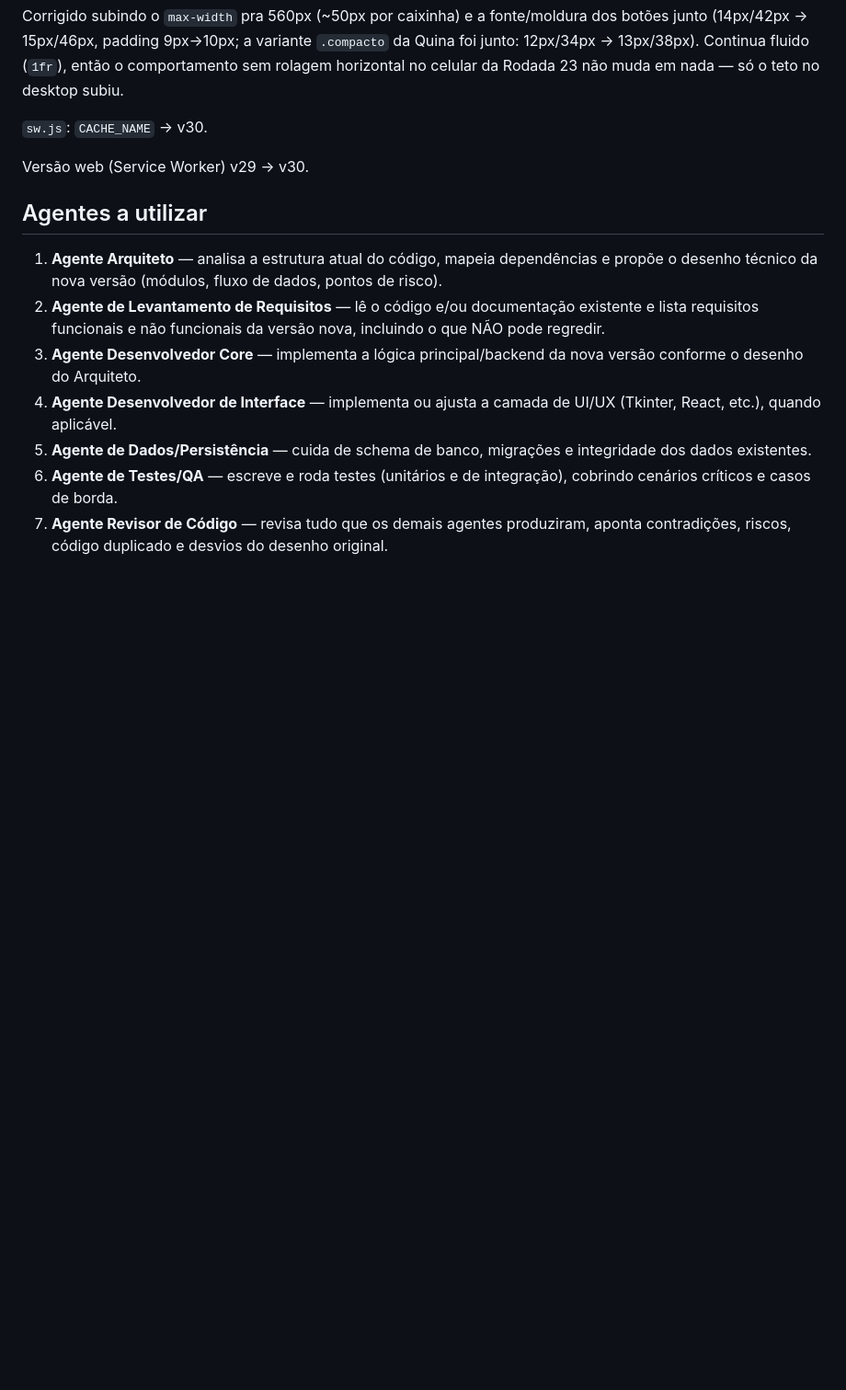
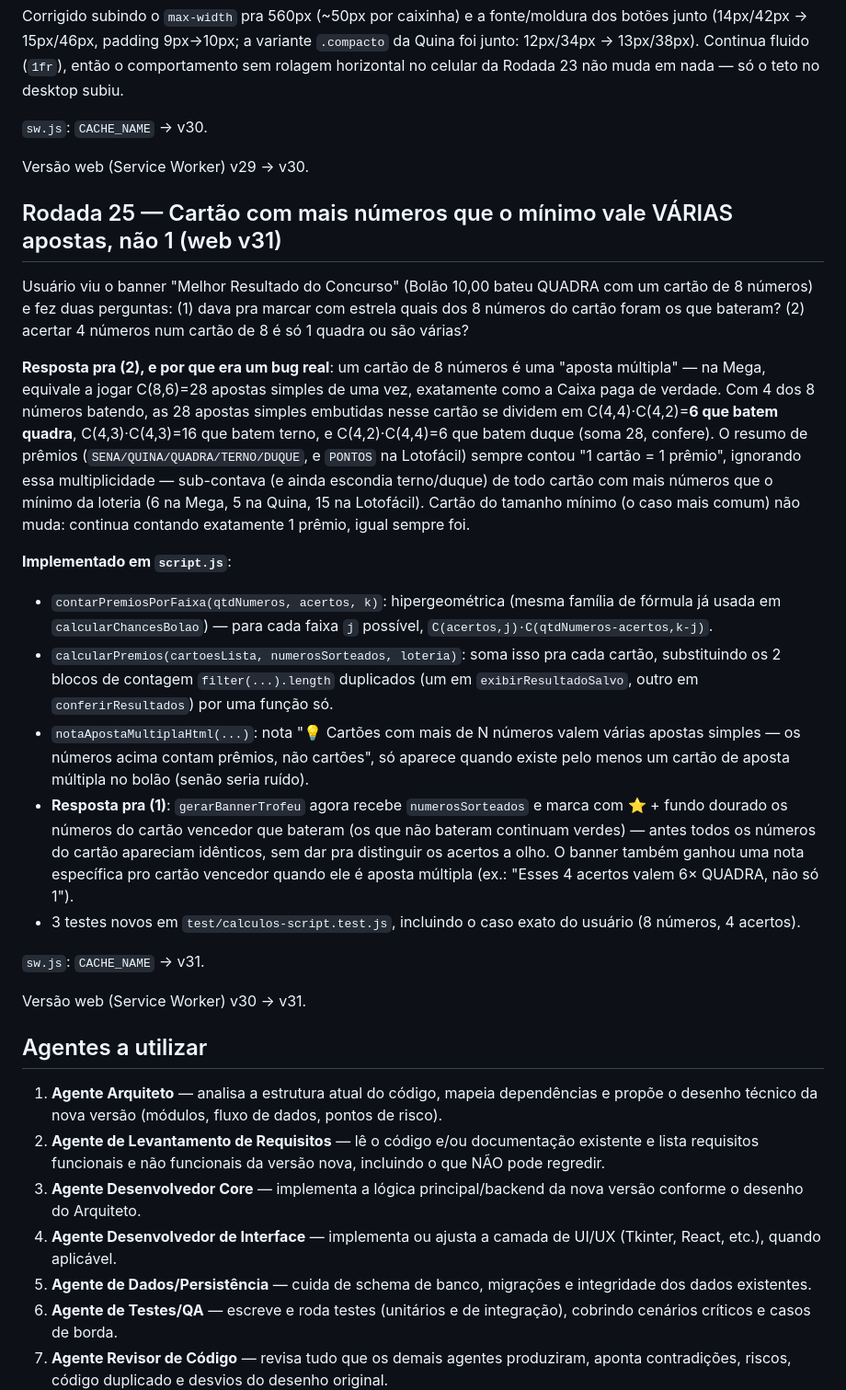
Before and after one commit to eltonluisoc/mega-sena-sistema, a Markdown page: prompt-multiagente-claude-code.md, the part around the change. Shown at 92% size. Rendered like a GitHub page; blank space fills up the shorter version.

Commit message:
docs: registra Rodada 25 (aposta multipla conta varios premios - v31)
Co-Authored-By: Claude Sonnet 5 <noreply@anthropic.com>

```diff
--- a/prompt-multiagente-claude-code.md
+++ b/prompt-multiagente-claude-code.md
@@ -434,6 +434,23 @@ Corrigido subindo o `max-width` pra 560px (~50px por caixinha) e a fonte/moldura
 
 Versão web (Service Worker) v29 → v30.
 
+## Rodada 25 — Cartão com mais números que o mínimo vale VÁRIAS apostas, não 1 (web v31)
+
+Usuário viu o banner "Melhor Resultado do Concurso" (Bolão 10,00 bateu QUADRA com um cartão de 8 números) e fez duas perguntas: (1) dava pra marcar com estrela quais dos 8 números do cartão foram os que bateram? (2) acertar 4 números num cartão de 8 é só 1 quadra ou são várias?
+
+**Resposta pra (2), e por que era um bug real**: um cartão de 8 números é uma "aposta múltipla" — na Mega, equivale a jogar C(8,6)=28 apostas simples de uma vez, exatamente como a Caixa paga de verdade. Com 4 dos 8 números batendo, as 28 apostas simples embutidas nesse cartão se dividem em C(4,4)·C(4,2)=**6 que batem quadra**, C(4,3)·C(4,3)=16 que batem terno, e C(4,2)·C(4,4)=6 que batem duque (soma 28, confere). O resumo de prêmios (`SENA/QUINA/QUADRA/TERNO/DUQUE`, e `PONTOS` na Lotofácil) sempre contou "1 cartão = 1 prêmio", ignorando essa multiplicidade — sub-contava (e ainda escondia terno/duque) de todo cartão com mais números que o mínimo da loteria (6 na Mega, 5 na Quina, 15 na Lotofácil). Cartão do tamanho mínimo (o caso mais comum) não muda: continua contando exatamente 1 prêmio, igual sempre foi.
+
+**Implementado em `script.js`**:
+- `contarPremiosPorFaixa(qtdNumeros, acertos, k)`: hipergeométrica (mesma família de fórmula já usada em `calcularChancesBolao`) — para cada faixa `j` possível, `C(acertos,j)·C(qtdNumeros-acertos,k-j)`.
+- `calcularPremios(cartoesLista, numerosSorteados, loteria)`: soma isso pra cada cartão, substituindo os 2 blocos de contagem `filter(...).length` duplicados (um em `exibirResultadoSalvo`, outro em `conferirResultados`) por uma função só.
+- `notaApostaMultiplaHtml(...)`: nota "💡 Cartões com mais de N números valem várias apostas simples — os números acima contam prêmios, não cartões", só aparece quando existe pelo menos um cartão de aposta múltipla no bolão (senão seria ruído).
+- **Resposta pra (1)**: `gerarBannerTrofeu` agora recebe `numerosSorteados` e marca com ⭐ + fundo dourado os números do cartão vencedor que bateram (os que não bateram continuam verdes) — antes todos os números do cartão apareciam idênticos, sem dar pra distinguir os acertos a olho. O banner também ganhou uma nota específica pro cartão vencedor quando ele é aposta múltipla (ex.: "Esses 4 acertos valem 6× QUADRA, não só 1").
+- 3 testes novos em `test/calculos-script.test.js`, incluindo o caso exato do usuário (8 números, 4 acertos).
+
+`sw.js`: `CACHE_NAME` → v31.
+
+Versão web (Service Worker) v30 → v31.
+
 ## Agentes a utilizar
 
 1. **Agente Arquiteto** — analisa a estrutura atual do código, mapeia dependências e propõe o desenho técnico da nova versão (módulos, fluxo de dados, pontos de risco).
```
